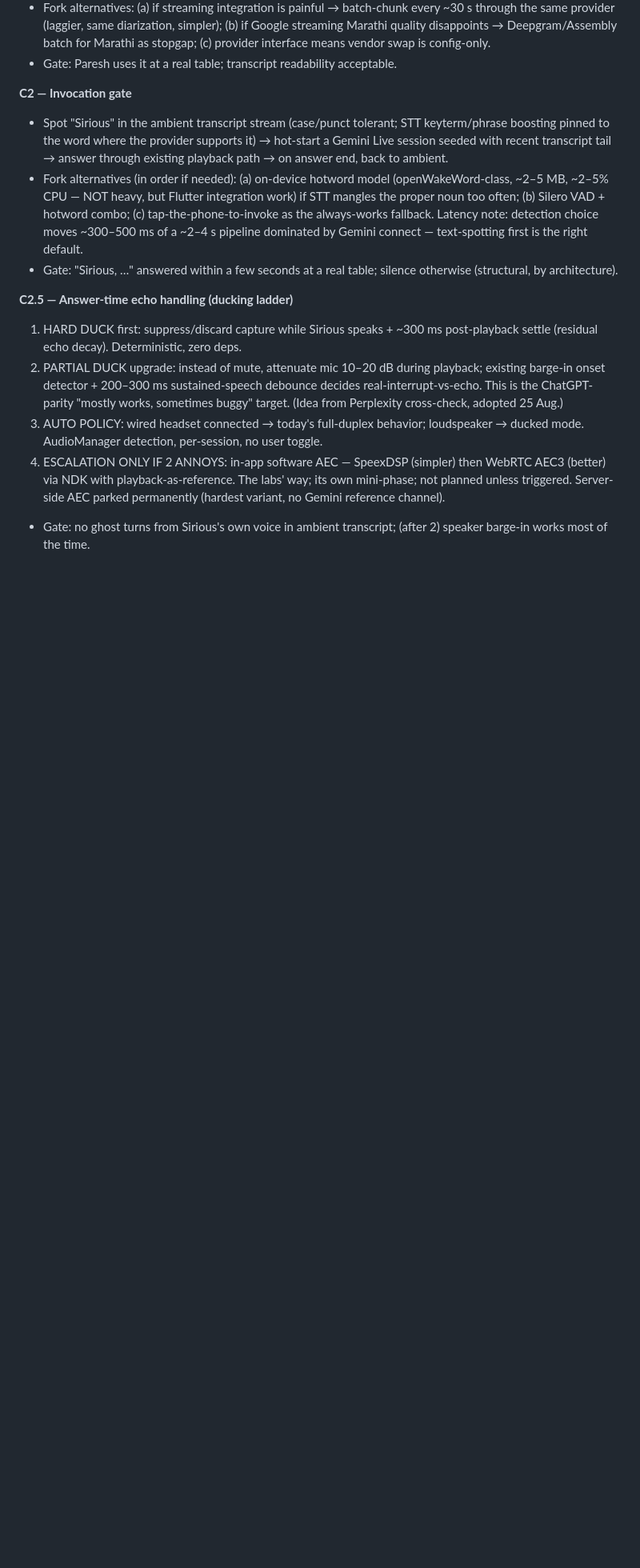
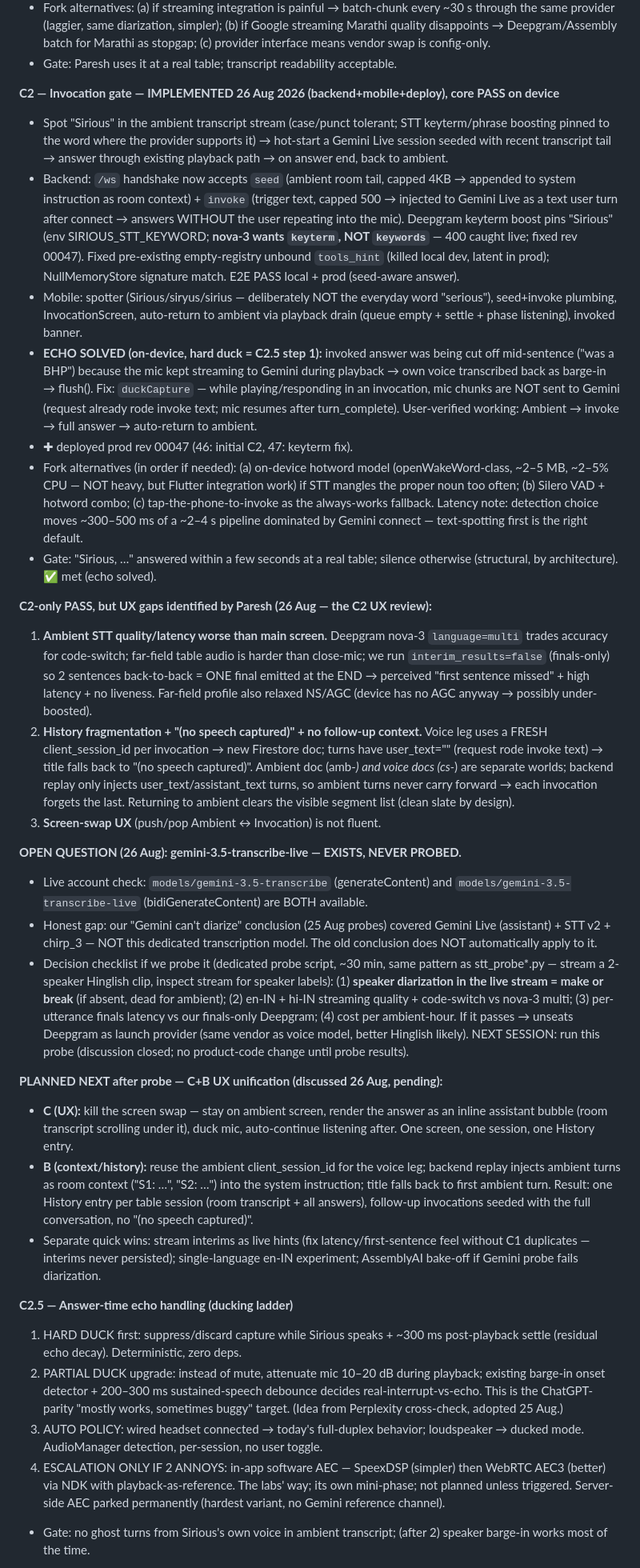
Before and after one commit to pareshnagore/Sirious, a Markdown page: product_phases.md, the part around one of its changes. Shown at 80% size. Rendered like a GitHub page; blank space fills up the shorter version.

Commit message:
docs: C2 complete + UX gaps + open gemini-3.5-transcribe-live question + planned C+B unification (handoff notes)

```diff
--- a/product_phases.md
+++ b/product_phases.md
@@ -835,11 +836,30 @@ Pending: real-table human gate (Paresh expects positive). C2 starts next session
   Marathi as stopgap; (c) provider interface means vendor swap is config-only.
 - Gate: Paresh uses it at a real table; transcript readability acceptable.
 
-**C2 — Invocation gate**
+**C2 — Invocation gate — IMPLEMENTED 26 Aug 2026 (backend+mobile+deploy), core PASS on device**
 - Spot "Sirious" in the ambient transcript stream (case/punct tolerant; STT
   keyterm/phrase boosting pinned to the word where the provider supports it) →
   hot-start a Gemini Live session seeded with recent transcript tail → answer
   through existing playback path → on answer end, back to ambient.
+- Backend: `/ws` handshake now accepts `seed` (ambient room tail, capped 4KB →
+  appended to system instruction as room context) + `invoke` (trigger text,
+  capped 500 → injected to Gemini Live as a text user turn after connect →
+  answers WITHOUT the user repeating into the mic). Deepgram keyterm boost
+  pins "Sirious" (env SIRIOUS_STT_KEYWORD; **nova-3 wants `keyterm`, NOT
+  `keywords`** — 400 caught live; fixed rev 00047). Fixed pre-existing
+  empty-registry unbound `tools_hint` (killed local dev, latent in prod);
+  NullMemoryStore signature match. E2E PASS local + prod (seed-aware answer).
+- Mobile: spotter (Sirious/siryus/sirius — deliberately NOT the everyday word
+  "serious"), seed+invoke plumbing, InvocationScreen, auto-return to ambient
+  via playback drain (queue empty + settle + phase listening), invoked banner.
+- **ECHO SOLVED (on-device, hard duck = C2.5 step 1):** invoked answer was
+  being cut off mid-sentence ("was a BHP") because the mic kept streaming to
+  Gemini during playback → own voice transcribed back as barge-in → flush().
+  Fix: `duckCapture` — while playing/responding in an invocation, mic chunks
+  are NOT sent to Gemini (request already rode invoke text; mic resumes after
+  turn_complete). User-verified working: Ambient → invoke → full answer →
+  auto-return to ambient.
+- ✚ deployed prod rev 00047 (46: initial C2, 47: keyterm fix).
 - Fork alternatives (in order if needed): (a) on-device hotword model
   (openWakeWord-class, ~2–5 MB, ~2–5% CPU — NOT heavy, but Flutter integration
   work) if STT mangles the proper noun too often; (b) Silero VAD + hotword combo;
@@ -847,7 +867,52 @@ Pending: real-table human gate (Paresh expects positive). C2 starts next session
   detection choice moves ~300–500 ms of a ~2–4 s pipeline dominated by Gemini
   connect — text-spotting first is the right default.
 - Gate: "Sirious, …" answered within a few seconds at a real table; silence
-  otherwise (structural, by architecture).
+  otherwise (structural, by architecture). ✅ met (echo solved).
+
+**C2-only PASS, but UX gaps identified by Paresh (26 Aug — the C2 UX review):**
+1. **Ambient STT quality/latency worse than main screen.** Deepgram nova-3
+   `language=multi` trades accuracy for code-switch; far-field table audio is
+   harder than close-mic; we run `interim_results=false` (finals-only) so 2
+   sentences back-to-back = ONE final emitted at the END → perceived
+   "first sentence missed" + high latency + no liveness. Far-field profile
+   also relaxed NS/AGC (device has no AGC anyway → possibly under-boosted).
+2. **History fragmentation + "(no speech captured)" + no follow-up context.**
+   Voice leg uses a FRESH client_session_id per invocation → new Firestore doc;
+   turns have user_text="" (request rode invoke text) → title falls back to
+   "(no speech captured)". Ambient doc (amb-*) and voice docs (cs-*) are
+   separate worlds; backend replay only injects user_text/assistant_text turns,
+   so ambient turns never carry forward → each invocation forgets the last.
+   Returning to ambient clears the visible segment list (clean slate by design).
+3. **Screen-swap UX** (push/pop Ambient ↔ Invocation) is not fluent.
+
+**OPEN QUESTION (26 Aug): gemini-3.5-transcribe-live — EXISTS, NEVER PROBED.**
+- Live account check: `models/gemini-3.5-transcribe` (generateContent) and
+  `models/gemini-3.5-transcribe-live` (bidiGenerateContent) are BOTH available.
+- Honest gap: our "Gemini can't diarize" conclusion (25 Aug probes) covered
+  Gemini Live (assistant) + STT v2 + chirp_3 — NOT this dedicated transcription
+  model. The old conclusion does NOT automatically apply to it.
+- Decision checklist if we probe it (dedicated probe script, ~30 min, same
+  pattern as stt_probe*.py — stream a 2-speaker Hinglish clip, inspect stream
+  for speaker labels): (1) **speaker diarization in the live stream = make or
+  break** (if absent, dead for ambient); (2) en-IN + hi-IN streaming quality +
+  code-switch vs nova-3 multi; (3) per-utterance finals latency vs our
+  finals-only Deepgram; (4) cost per ambient-hour. If it passes → unseats
+  Deepgram as launch provider (same vendor as voice model, better Hinglish
+  likely). NEXT SESSION: run this probe (discussion closed; no product-code
+  change until probe results).
+
+**PLANNED NEXT after probe — C+B UX unification (discussed 26 Aug, pending):**
+- **C (UX):** kill the screen swap — stay on ambient screen, render the answer
+  as an inline assistant bubble (room transcript scrolling under it), duck mic,
+  auto-continue listening after. One screen, one session, one History entry.
+- **B (context/history):** reuse the ambient client_session_id for the voice
+  leg; backend replay injects ambient turns as room context ("S1: …", "S2: …")
+  into the system instruction; title falls back to first ambient turn. Result:
+  one History entry per table session (room transcript + all answers), follow-up
+  invocations seeded with the full conversation, no "(no speech captured)".
+- Separate quick wins: stream interims as live hints (fix latency/first-sentence
+  feel without C1 duplicates — interims never persisted); single-language en-IN
+  experiment; AssemblyAI bake-off if Gemini probe fails diarization.
 
 **C2.5 — Answer-time echo handling (ducking ladder)**
 1. HARD DUCK first: suppress/discard capture while Sirious speaks + ~300 ms
```
Also changed, not shown: other parts of product_phases.md (+5 -4 lines).
